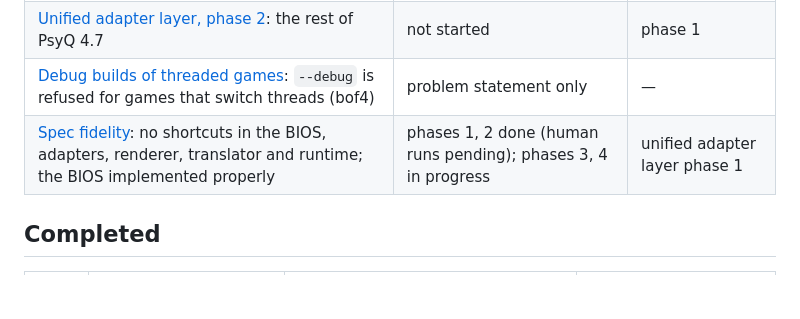
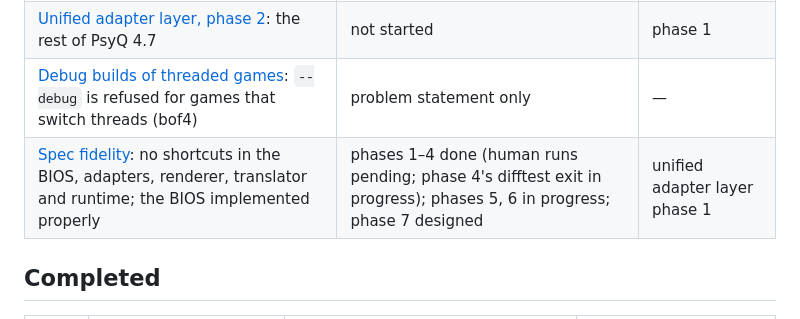
Before and after one commit to dpchamps-vibe-city/psx-wasm, a Markdown page: plans/README.md, the part around the change. Drawn GitHub-style; blank space fills up the shorter version.

Commit message:
Plans: adapters' BIOS calls through the tables; the index's status

```diff
--- a/plans/README.md
+++ b/plans/README.md
@@ -79,7 +79,7 @@ Nothing in code may be specific to either.
 | [Unified adapter layer, phase 1](unified-adaptor-layer/phase1.md): every adapter btn and bof4 need; both games native except the GTE | in progress | M13 |
 | [Unified adapter layer, phase 2](unified-adaptor-layer/phase2.md): the rest of PsyQ 4.7 | not started | phase 1 |
 | [Debug builds of threaded games](debug-builds-threaded-games.md): `--debug` is refused for games that switch threads (bof4) | problem statement only | — |
-| [Spec fidelity](spec-fidelity.md): no shortcuts in the BIOS, adapters, renderer, translator and runtime; the BIOS implemented properly | phases 1, 2 done (human runs pending); phases 3, 4 in progress | unified adapter layer phase 1 |
+| [Spec fidelity](spec-fidelity.md): no shortcuts in the BIOS, adapters, renderer, translator and runtime; the BIOS implemented properly | phases 1–4 done (human runs pending; phase 4's difftest exit in progress); phases 5, 6 in progress; phase 7 designed | unified adapter layer phase 1 |
 
 ## Completed
 
```
Also changed, not shown: plans/spec-fidelity.md (+1 -1 lines).
